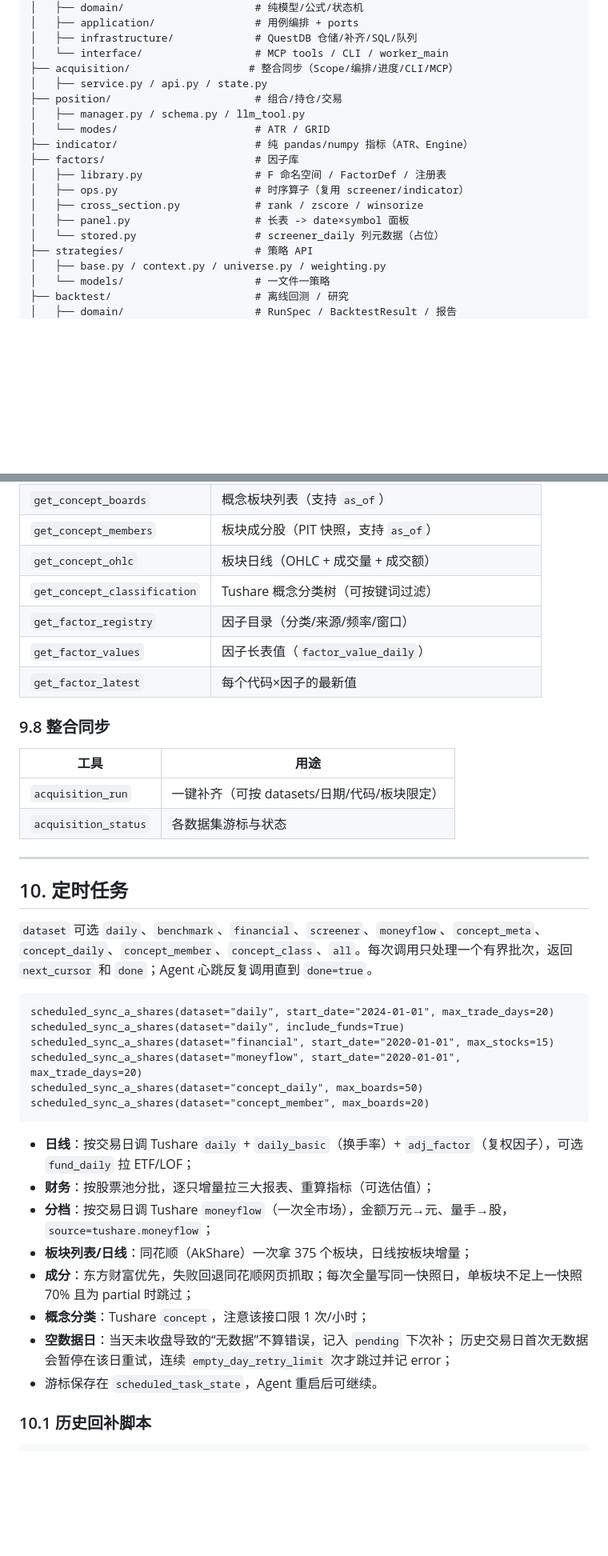
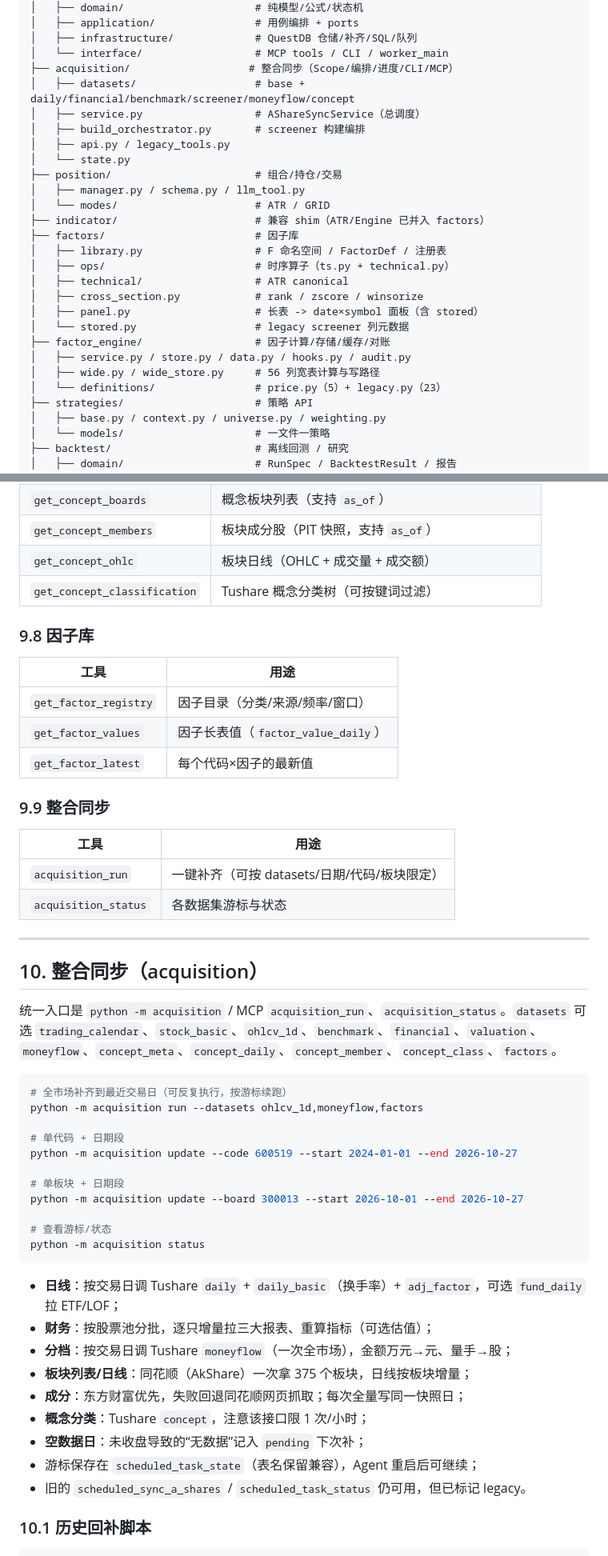
Before and after one commit to EpocheRan/FinBridge, a Markdown page: README.md, 2 parts joined by grey strips. Shown at 80% size. Drawn GitHub-style; blank space fills up the shorter version.

````diff
--- a/README.md
+++ b/README.md
@@ -627,17 +645,26 @@ FinBridge/
 │   ├── infrastructure/             # QuestDB 仓储/补齐/SQL/队列
 │   └── interface/                  # MCP tools / CLI / worker_main
 ├── acquisition/                   # 整合同步（Scope/编排/进度/CLI/MCP）
-│   ├── service.py / api.py / state.py
+│   ├── datasets/                   # base + daily/financial/benchmark/screener/moneyflow/concept
+│   ├── service.py                  # AShareSyncService（总调度）
+│   ├── build_orchestrator.py       # screener 构建编排
+│   ├── api.py / legacy_tools.py
+│   └── state.py
 ├── position/                       # 组合/持仓/交易
 │   ├── manager.py / schema.py / llm_tool.py
 │   └── modes/                      # ATR / GRID
-├── indicator/                      # 纯 pandas/numpy 指标（ATR、Engine）
+├── indicator/                      # 兼容 shim（ATR/Engine 已并入 factors）
 ├── factors/                        # 因子库
 │   ├── library.py                  # F 命名空间 / FactorDef / 注册表
-│   ├── ops.py                      # 时序算子（复用 screener/indicator）
+│   ├── ops/                        # 时序算子（ts.py + technical.py）
+│   ├── technical/                  # ATR canonical
 │   ├── cross_section.py            # rank / zscore / winsorize
-│   ├── panel.py                    # 长表 -> date×symbol 面板
-│   └── stored.py                   # screener_daily 列元数据（占位）
+│   ├── panel.py                    # 长表 -> date×symbol 面板（含 stored）
+│   └── stored.py                   # legacy screener 列元数据
+├── factor_engine/                  # 因子计算/存储/缓存/对账
+│   ├── service.py / store.py / data.py / hooks.py / audit.py
+│   ├── wide.py / wide_store.py     # 56 列宽表计算与写路径
+│   └── definitions/                # price.py（5）+ legacy.py（23）
 ├── strategies/                     # 策略 API
 │   ├── base.py / context.py / universe.py / weighting.py
 │   └── models/                     # 一文件一策略
@@ -819,11 +851,16 @@ python scripts/migrate_database.py --apply --truncate-ohlc   # 清空旧前复
 | `get_concept_members` | 板块成分股（PIT 快照，支持 `as_of`） |
 | `get_concept_ohlc` | 板块日线（OHLC + 成交量 + 成交额） |
 | `get_concept_classification` | Tushare 概念分类树（可按键词过滤） |
+
+### 9.8 因子库
+
+| 工具 | 用途 |
+|---|---|
 | `get_factor_registry` | 因子目录（分类/来源/频率/窗口） |
 | `get_factor_values` | 因子长表值（`factor_value_daily`） |
 | `get_factor_latest` | 每个代码×因子的最新值 |
 
-### 9.8 整合同步
+### 9.9 整合同步
 
 | 工具 | 用途 |
 |---|---|
@@ -832,28 +869,33 @@ python scripts/migrate_database.py --apply --truncate-ohlc   # 清空旧前复
 
 ---
 
-## 10. 定时任务
+## 10. 整合同步（acquisition）
 
-`dataset` 可选 `daily`、`benchmark`、`financial`、`screener`、`moneyflow`、`concept_meta`、`concept_daily`、`concept_member`、`concept_class`、`all`。每次调用只处理一个有界批次，返回 `next_cursor` 和 `done`；Agent 心跳反复调用直到 `done=true`。
+统一入口是 `python -m acquisition` / MCP `acquisition_run`、`acquisition_status`。`datasets` 可选 `trading_calendar`、`stock_basic`、`ohlcv_1d`、`benchmark`、`financial`、`valuation`、`moneyflow`、`concept_meta`、`concept_daily`、`concept_member`、`concept_class`、`factors`。
 
-```text
-scheduled_sync_a_shares(dataset="daily", start_date="2024-01-01", max_trade_days=20)
-scheduled_sync_a_shares(dataset="daily", include_funds=True)
-scheduled_sync_a_shares(dataset="financial", start_date="2020-01-01", max_stocks=15)
-scheduled_sync_a_shares(dataset="moneyflow", start_date="2020-01-01", max_trade_days=20)
-scheduled_sync_a_shares(dataset="concept_daily", max_boards=50)
-scheduled_sync_a_shares(dataset="concept_member", max_boards=20)
+```bash
+# 全市场补齐到最近交易日（可反复执行，按游标续跑）
+python -m acquisition run --datasets ohlcv_1d,moneyflow,factors
+
+# 单代码 + 日期段
+python -m acquisition update --code 600519 --start 2024-01-01 --end 2026-10-27
+
+# 单板块 + 日期段
+python -m acquisition update --board 300013 --start 2026-10-01 --end 2026-10-27
+
+# 查看游标/状态
+python -m acquisition status
 ```
 
-- **日线**：按交易日调 Tushare `daily` + `daily_basic`（换手率）+ `adj_factor`（复权因子），可选 `fund_daily` 拉 ETF/LOF；
+- **日线**：按交易日调 Tushare `daily` + `daily_basic`（换手率）+ `adj_factor`，可选 `fund_daily` 拉 ETF/LOF；
 - **财务**：按股票池分批，逐只增量拉三大报表、重算指标（可选估值）；
-- **分档**：按交易日调 Tushare `moneyflow`（一次全市场），金额万元→元、量手→股，`source=tushare.moneyflow`；
+- **分档**：按交易日调 Tushare `moneyflow`（一次全市场），金额万元→元、量手→股；
 - **板块列表/日线**：同花顺（AkShare）一次拿 375 个板块，日线按板块增量；
-- **成分**：东方财富优先，失败回退同花顺网页抓取；每次全量写同一快照日，单板块不足上一快照 70% 且为 partial 时跳过；
+- **成分**：东方财富优先，失败回退同花顺网页抓取；每次全量写同一快照日；
 - **概念分类**：Tushare `concept`，注意该接口限 1 次/小时；
-- **空数据日**：当天未收盘导致的“无数据”不算错误，记入 `pending` 下次补；
-  历史交易日首次无数据会暂停在该日重试，连续 `empty_day_retry_limit` 次才跳过并记 error；
-- 游标保存在 `scheduled_task_state`，Agent 重启后可继续。
+- **空数据日**：未收盘导致的“无数据”记入 `pending` 下次补；
+- 游标保存在 `scheduled_task_state`（表名保留兼容），Agent 重启后可继续；
+- 旧的 `scheduled_sync_a_shares` / `scheduled_task_status` 仍可用，但已标记 legacy。
 
 ### 10.1 历史回补脚本
 
````
Also changed, not shown: other parts of README.md (+80 -38 lines).
